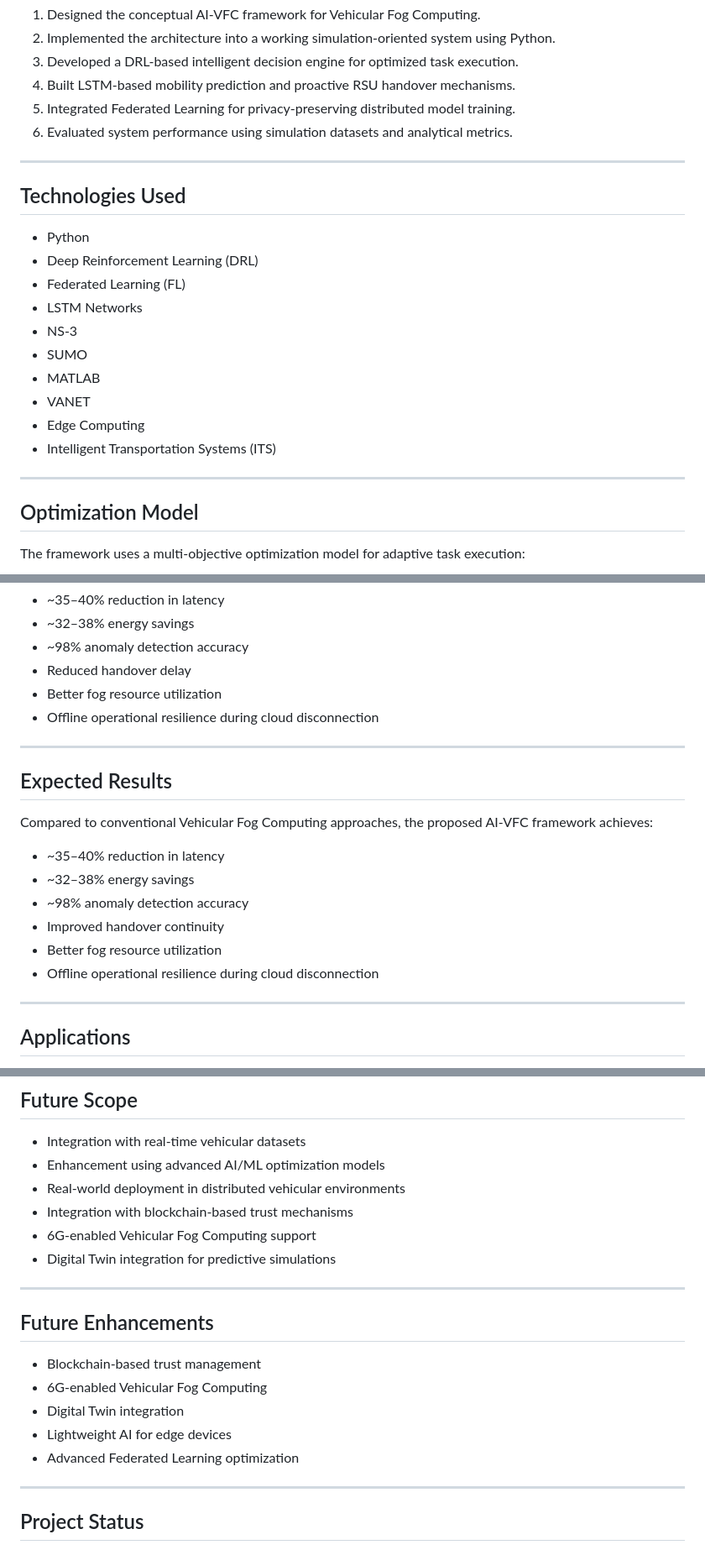
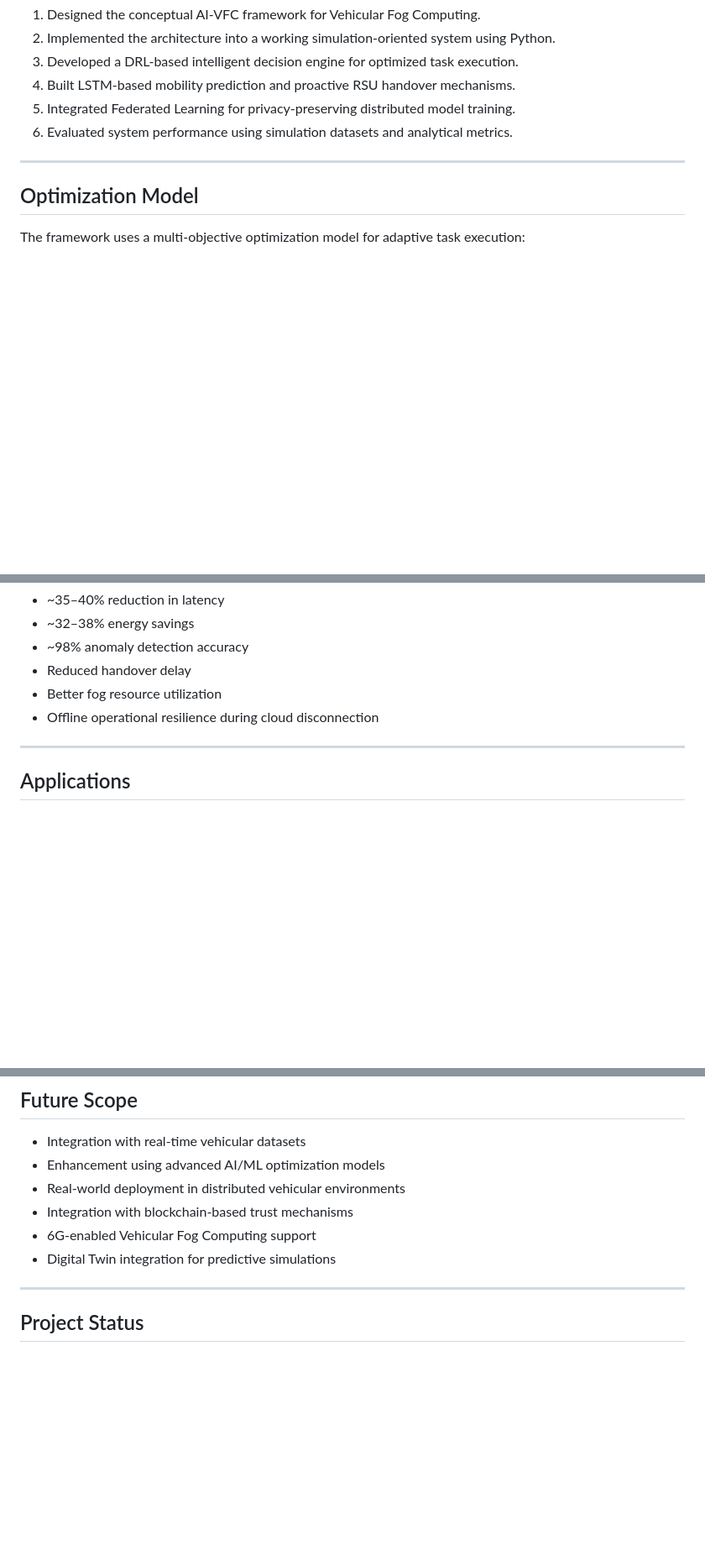
Before and after one commit to swain2003/ai-vfc-project, a Markdown page: README.md, 3 parts joined by grey strips. Shown at 84% size. GitHub-like rendering; blank space fills up the shorter version.

Commit message:
Revise README to remove outdated sections
Removed sections on technologies used, expected results, and future enhancements from the README.

```diff
--- a/README.md
+++ b/README.md
@@ -119,21 +119,6 @@ The AI-VFC framework follows a three-layer hierarchical architecture:
 
 ---
 
-## Technologies Used
-
-* Python
-* Deep Reinforcement Learning (DRL)
-* Federated Learning (FL)
-* LSTM Networks
-* NS-3
-* SUMO
-* MATLAB
-* VANET
-* Edge Computing
-* Intelligent Transportation Systems (ITS)
-
----
-
 ## Optimization Model
 
 The framework uses a multi-objective optimization model for adaptive task execution:
@@ -177,19 +162,6 @@ Key projected improvements include:
 
 ---
 
-## Expected Results
-
-Compared to conventional Vehicular Fog Computing approaches, the proposed AI-VFC framework achieves:
-
-* ~35–40% reduction in latency
-* ~32–38% energy savings
-* ~98% anomaly detection accuracy
-* Improved handover continuity
-* Better fog resource utilization
-* Offline operational resilience during cloud disconnection
-
----
-
 ## Applications
 
 * Intelligent Transportation Systems (ITS)
@@ -209,16 +181,6 @@ Compared to conventional Vehicular Fog Computing approaches, the proposed AI-VFC
 * Integration with blockchain-based trust mechanisms
 * 6G-enabled Vehicular Fog Computing support
 * Digital Twin integration for predictive simulations
-
----
-
-## Future Enhancements
-
-* Blockchain-based trust management
-* 6G-enabled Vehicular Fog Computing
-* Digital Twin integration
-* Lightweight AI for edge devices
-* Advanced Federated Learning optimization
 
 ---
 
```
